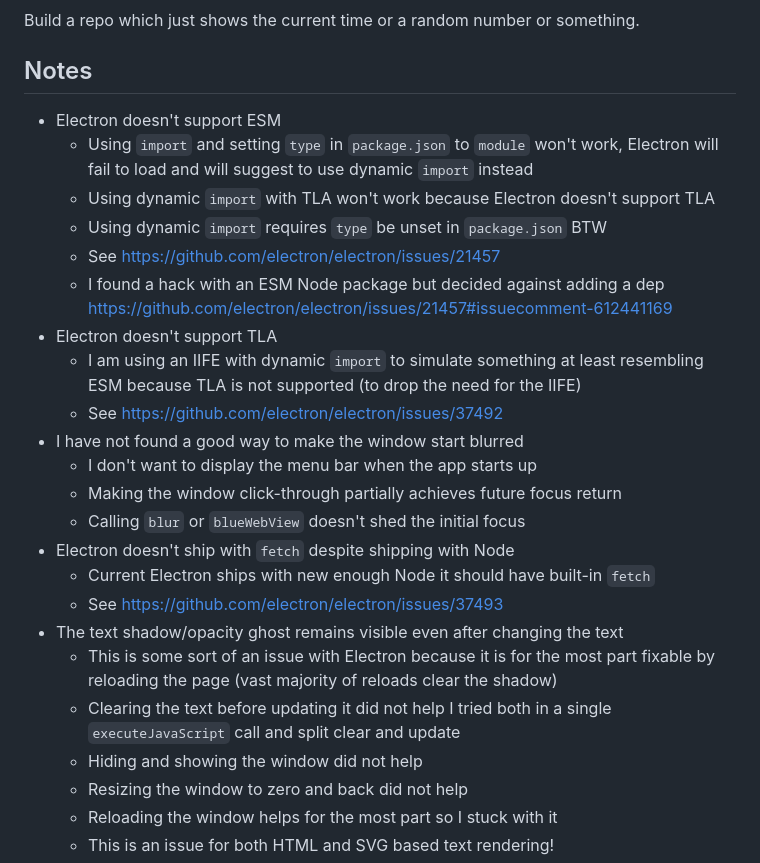
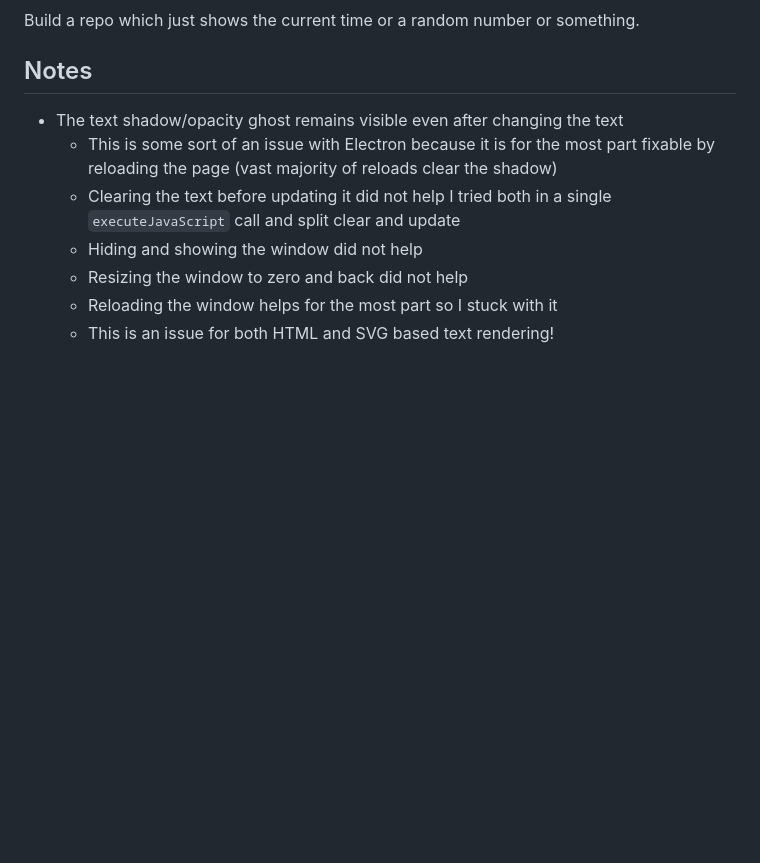
Before and after one commit to TomasHubelbauer/lyrics, a Markdown page: README.md, the part around one of its changes. Rendered like a GitHub page; blank space fills up the shorter version.

```diff
--- a/README.md
+++ b/README.md
@@ -60,26 +38,6 @@ Build a repo which just shows the current time or a random number or something.
 
 ## Notes
 
-- Electron doesn't support ESM
-  - Using `import` and setting `type` in `package.json` to `module` won't work,
-    Electron will fail to load and will suggest to use dynamic `import` instead
-  - Using dynamic `import` with TLA won't work because Electron doesn't support
-    TLA
-  - Using dynamic `import` requires `type` be unset in `package.json` BTW
-  - See https://github.com/electron/electron/issues/21457
-  - I found a hack with an ESM Node package but decided against adding a dep
-    https://github.com/electron/electron/issues/21457#issuecomment-612441169
-- Electron doesn't support TLA
-  - I am using an IIFE with dynamic `import` to simulate something at least
-    resembling ESM because TLA is not supported (to drop the need for the IIFE)
-  - See https://github.com/electron/electron/issues/37492
-- I have not found a good way to make the window start blurred
-  - I don't want to display the menu bar when the app starts up
-  - Making the window click-through partially achieves future focus return
-  - Calling `blur` or `blueWebView` doesn't shed the initial focus
-- Electron doesn't ship with `fetch` despite shipping with Node
-  - Current Electron ships with new enough Node it should have built-in `fetch`
-  - See https://github.com/electron/electron/issues/37493
 - The text shadow/opacity ghost remains visible even after changing the text
   - This is some sort of an issue with Electron because it is for the most part
     fixable by reloading the page (vast majority of reloads clear the shadow)
```
Also changed, not shown: other parts of README.md (+10 -29 lines).
